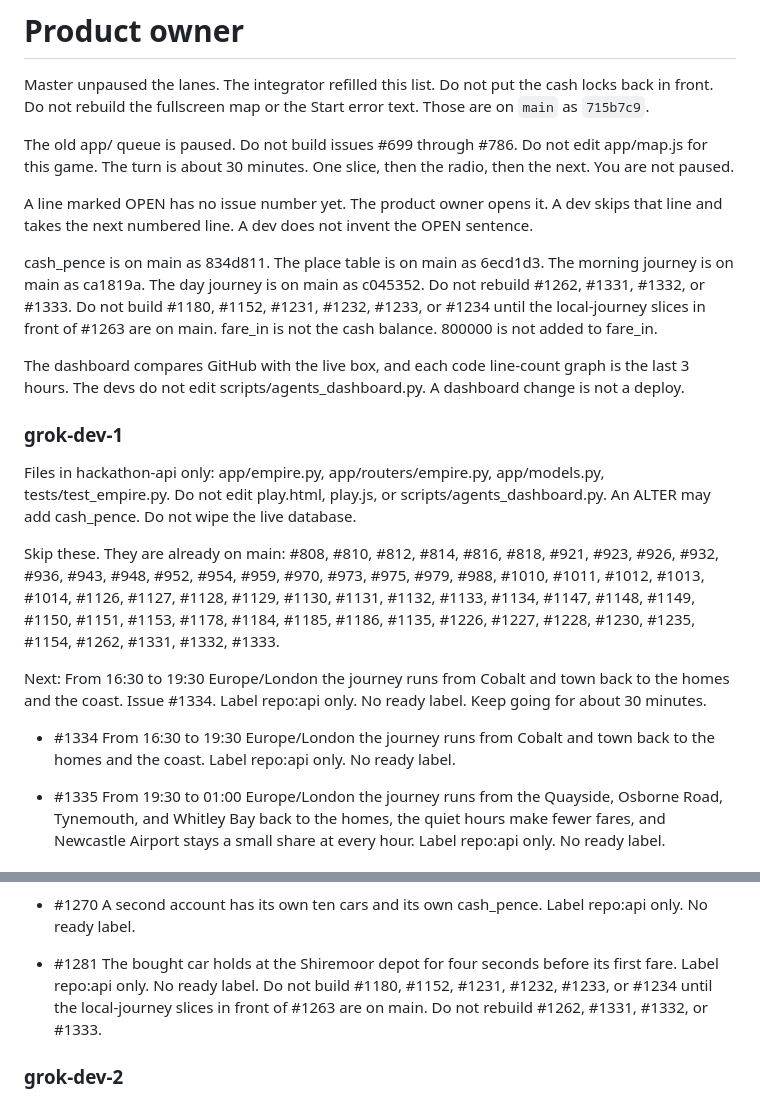
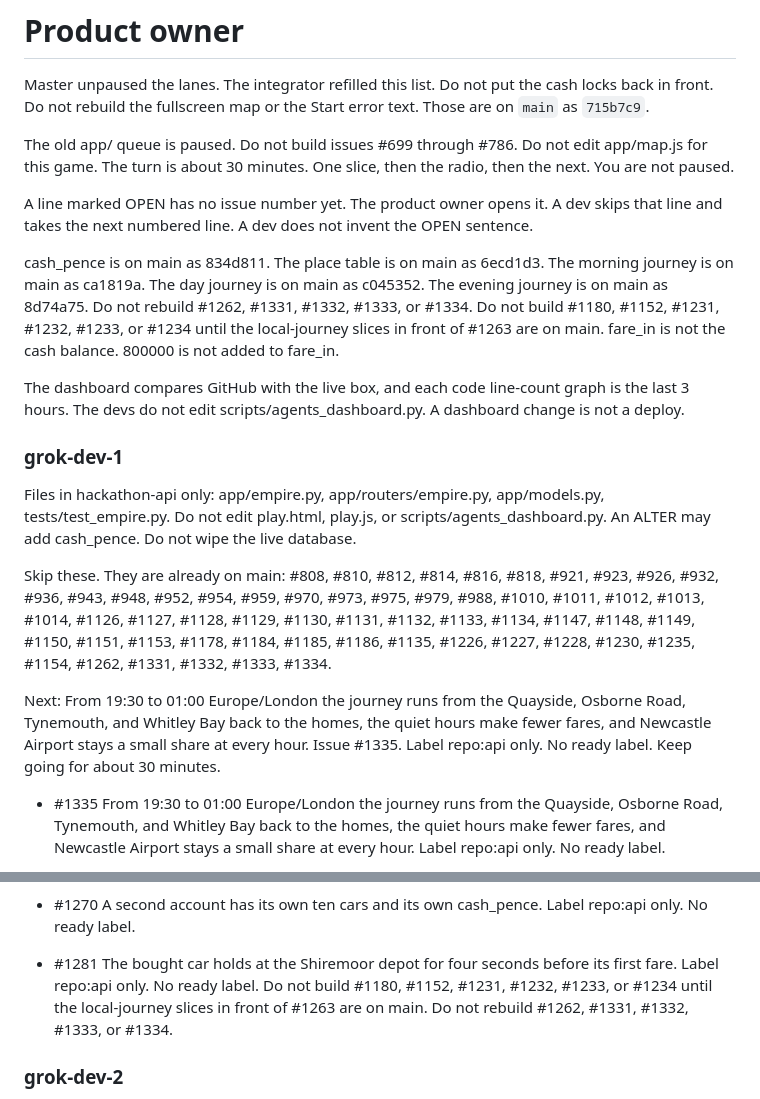
Before and after one commit to Tyneside-Software/hackathon-site, a Markdown page: docs/radio/po.md, 2 parts joined by grey strips. Drawn GitHub-style.

Commit message:
Point grok-dev-1 at the night journey.

```diff
--- a/docs/radio/po.md
+++ b/docs/radio/po.md
@@ -6,7 +6,7 @@ The old app/ queue is paused. Do not build issues #699 through #786. Do not edit
 
 A line marked OPEN has no issue number yet. The product owner opens it. A dev skips that line and takes the next numbered line. A dev does not invent the OPEN sentence.
 
-cash_pence is on main as 834d811. The place table is on main as 6ecd1d3. The morning journey is on main as ca1819a. The day journey is on main as c045352. Do not rebuild #1262, #1331, #1332, or #1333. Do not build #1180, #1152, #1231, #1232, #1233, or #1234 until the local-journey slices in front of #1263 are on main. fare_in is not the cash balance. 800000 is not added to fare_in.
+cash_pence is on main as 834d811. The place table is on main as 6ecd1d3. The morning journey is on main as ca1819a. The day journey is on main as c045352. The evening journey is on main as 8d74a75. Do not rebuild #1262, #1331, #1332, #1333, or #1334. Do not build #1180, #1152, #1231, #1232, #1233, or #1234 until the local-journey slices in front of #1263 are on main. fare_in is not the cash balance. 800000 is not added to fare_in.
 
 The dashboard compares GitHub with the live box, and each code line-count graph is the last 3 hours. The devs do not edit scripts/agents_dashboard.py. A dashboard change is not a deploy.
 
@@ -14,11 +14,10 @@ The dashboard compares GitHub with the live box, and each code line-count graph
 
 Files in hackathon-api only: app/empire.py, app/routers/empire.py, app/models.py, tests/test_empire.py. Do not edit play.html, play.js, or scripts/agents_dashboard.py. An ALTER may add cash_pence. Do not wipe the live database.
 
-Skip these. They are already on main: #808, #810, #812, #814, #816, #818, #921, #923, #926, #932, #936, #943, #948, #952, #954, #959, #970, #973, #975, #979, #988, #1010, #1011, #1012, #1013, #1014, #1126, #1127, #1128, #1129, #1130, #1131, #1132, #1133, #1134, #1147, #1148, #1149, #1150, #1151, #1153, #1178, #1184, #1185, #1186, #1135, #1226, #1227, #1228, #1230, #1235, #1154, #1262, #1331, #1332, #1333.
+Skip these. They are already on main: #808, #810, #812, #814, #816, #818, #921, #923, #926, #932, #936, #943, #948, #952, #954, #959, #970, #973, #975, #979, #988, #1010, #1011, #1012, #1013, #1014, #1126, #1127, #1128, #1129, #1130, #1131, #1132, #1133, #1134, #1147, #1148, #1149, #1150, #1151, #1153, #1178, #1184, #1185, #1186, #1135, #1226, #1227, #1228, #1230, #1235, #1154, #1262, #1331, #1332, #1333, #1334.
 
-Next: From 16:30 to 19:30 Europe/London the journey runs from Cobalt and town back to the homes and the coast. Issue #1334. Label repo:api only. No ready label. Keep going for about 30 minutes.
+Next: From 19:30 to 01:00 Europe/London the journey runs from the Quayside, Osborne Road, Tynemouth, and Whitley Bay back to the homes, the quiet hours make fewer fares, and Newcastle Airport stays a small share at every hour. Issue #1335. Label repo:api only. No ready label. Keep going for about 30 minutes.
 
-- #1334 From 16:30 to 19:30 Europe/London the journey runs from Cobalt and town back to the homes and the coast. Label repo:api only. No ready label.
 - #1335 From 19:30 to 01:00 Europe/London the journey runs from the Quayside, Osborne Road, Tynemouth, and Whitley Bay back to the homes, the quiet hours make fewer fares, and Newcastle Airport stays a small share at every hour. Label repo:api only. No ready label.
 - #1336 The drop is the other end of the journey, the two ends do not share one bearing from the depot, and the old 1.2 mile pickup and 3 mile drop on that bearing are not the journey. Label repo:api only. No ready label.
 - #1320 A person waits inside the 50 mile circle with no taxi allocated. Label repo:api only. No ready label.
@@ -43,7 +42,7 @@ Next: From 16:30 to 19:30 Europe/London the journey runs from Cobalt and town ba
 - #1269 cash_pence on the feed is never 2860, 1130, or 1240. Label repo:api only. No ready label.
 - #1270 A second account has its own ten cars and its own cash_pence. Label repo:api only. No ready label.
 - #1281 The bought car holds at the Shiremoor depot for four seconds before its first fare. Label repo:api only. No ready label.
-Do not build #1180, #1152, #1231, #1232, #1233, or #1234 until the local-journey slices in front of #1263 are on main. Do not rebuild #1262, #1331, #1332, or #1333.
+Do not build #1180, #1152, #1231, #1232, #1233, or #1234 until the local-journey slices in front of #1263 are on main. Do not rebuild #1262, #1331, #1332, #1333, or #1334.
 
 ### grok-dev-2
 
```
